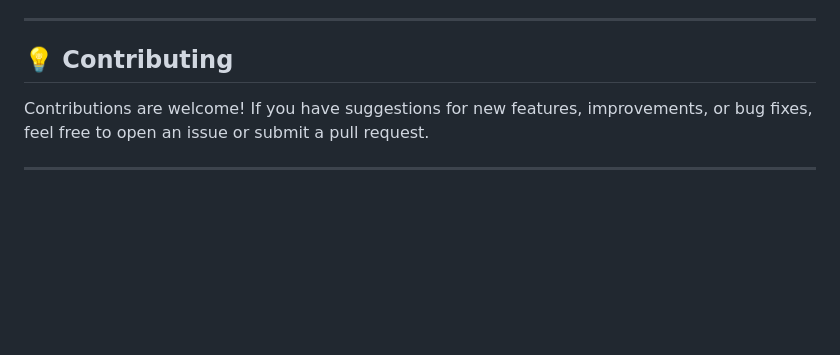
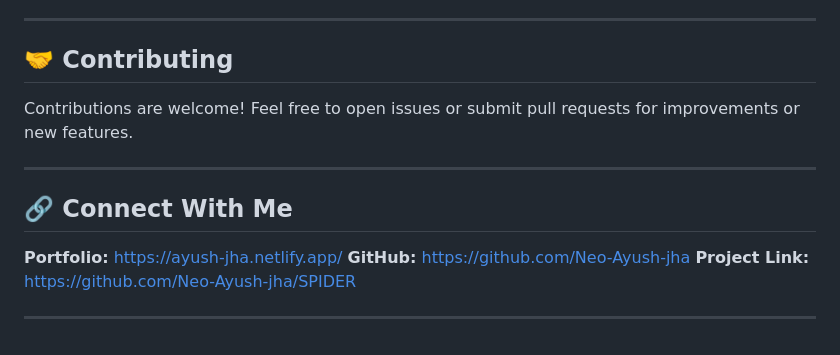
Before and after one commit to Neo-Ayush-jha/Web-Scanner, a Markdown page: README.md, the part around the change printed below. Drawn GitHub-style; blank space fills up the shorter version.

```diff
--- a/README.md
+++ b/README.md
@@ -101,8 +174,17 @@ Now, navigate to `http://127.0.0.1:8000/` in your browser to access the applicat
 
 ---
 
-## 💡 Contributing
+## 🤝 Contributing
 
-Contributions are welcome! If you have suggestions for new features, improvements, or bug fixes, feel free to open an issue or submit a pull request.
+Contributions are welcome!
+Feel free to open issues or submit pull requests for improvements or new features.
 
 ---
+
+## 🔗 Connect With Me
+
+**Portfolio:** https://ayush-jha.netlify.app/
+**GitHub:** https://github.com/Neo-Ayush-jha
+**Project Link:** https://github.com/Neo-Ayush-jha/SPIDER
+
+---
```
Also changed, not shown: other parts of README.md (+140 -67 lines).
